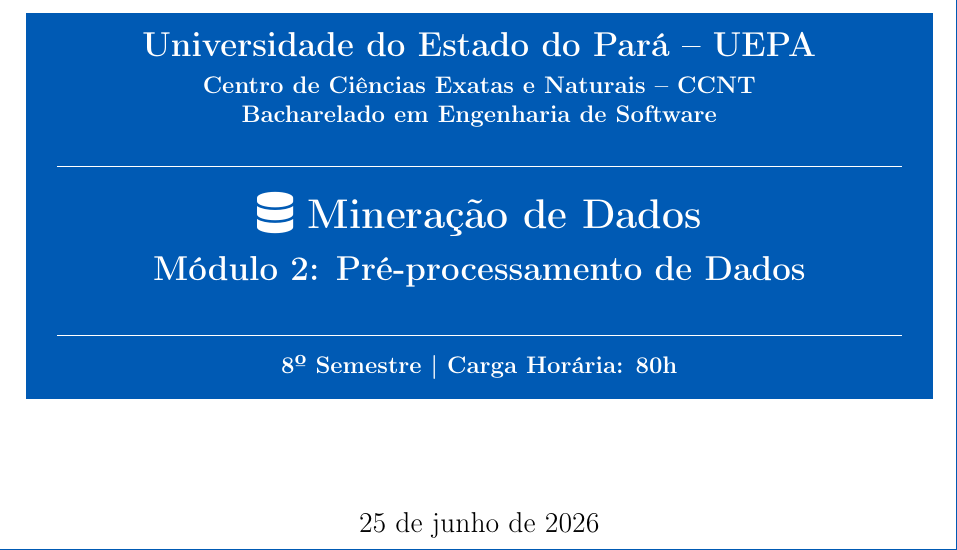
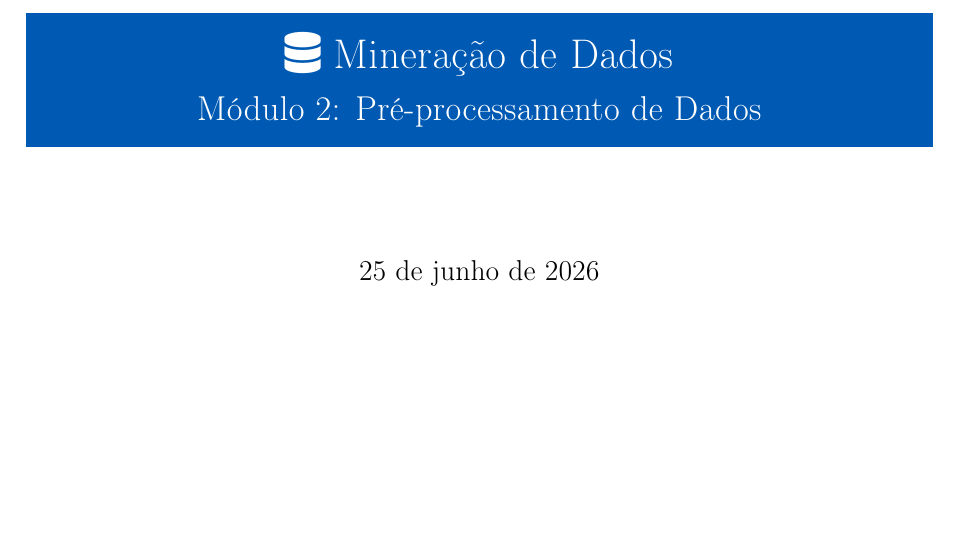
Before and after one commit to eltonsarmanho/DisciplinaMineracaoDados, a LaTeX document (Modulo2_PreProcessamento/Modulo2.tex): part of page 1 of 20, cut at the place of the change, the shorter picture padded with empty space. Compiled offline with pdfLaTeX.

Commit message:
Implement structural updates and optimizations across multiple modules

```diff
--- a/Modulo2_PreProcessamento/Modulo2.tex
+++ b/Modulo2_PreProcessamento/Modulo2.tex
@@ -65,7 +65,7 @@
 % Header/Footer
 \pagestyle{fancy}
 \fancyhf{}
-\fancyhead[L]{\small \textcolor{mineblue}{\textbf{Mineração de Dados}} | UEPA -- CCNT}
+\fancyhead[L]{\small \textcolor{mineblue}{\textbf{Mineração de Dados}}}
 \fancyhead[R]{\small Módulo 2: Pré-processamento de Dados}
 \fancyfoot[C]{\small \thepage}
 \renewcommand{\headrulewidth}{0.4pt}
@@ -78,14 +78,8 @@
 \title{
 \begin{tcolorbox}[colback=mineblue,coltext=white,colframe=mineblue,width=\textwidth,sharp corners]
 \centering
-\Large\bfseries Universidade do Estado do Pará -- UEPA\\[4pt]
-\normalsize Centro de Ciências Exatas e Naturais -- CCNT\\
-Bacharelado em Engenharia de Software\\[8pt]
-\rule{\linewidth}{0.5pt}\\[6pt]
 \LARGE \faIcon{database} Mineração de Dados\\[4pt]
 \Large Módulo 2: Pré-processamento de Dados\\[6pt]
-\rule{\linewidth}{0.5pt}\\[4pt]
-\normalsize 8º Semestre | Carga Horária: 80h
 \end{tcolorbox}
 }
 \author{}
```
Also changed, not shown: 1 other file.
